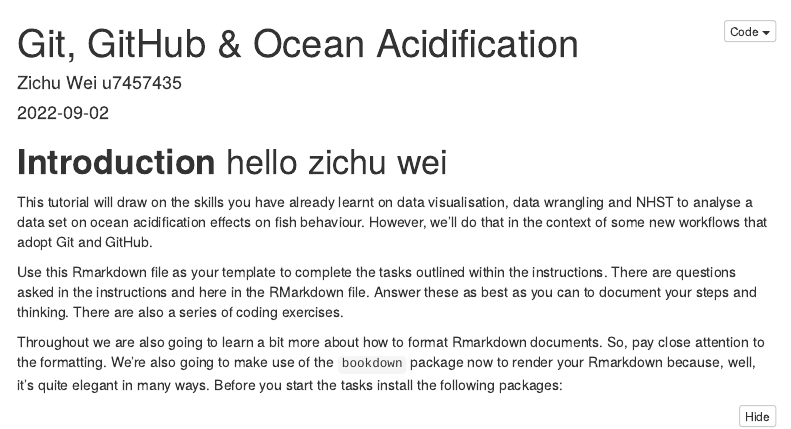
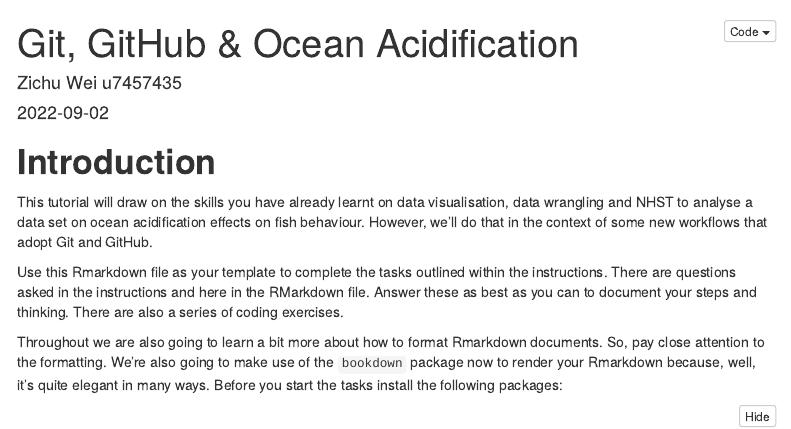
Before and after one commit to ZichuWei/Pickled-fish-cC, an R Markdown document (git_fishes_student.Rmd): the page in a window 1100 px wide, from its top. Rendered offline with R 4.5, knitr and Pandoc, with nearby package versions; some code elsewhere in the file could not run offline; menus at the side of the page are left out.

Commit message:
Update git_fishes_student.Rmd

````diff
--- a/git_fishes_student.Rmd
+++ b/git_fishes_student.Rmd
@@ -16,7 +16,7 @@ knitr::opts_chunk$set(echo = TRUE)
 options(digits=2)
 ```
 
-# **Introduction** hello zichu wei
+# **Introduction**
 
 This tutorial will draw on the skills you have already learnt on data visualisation, data wrangling and NHST to analyse a data set on ocean acidification effects on fish behaviour. However, we'll do that in the context of some new workflows that adopt Git and GitHub.
 
````
